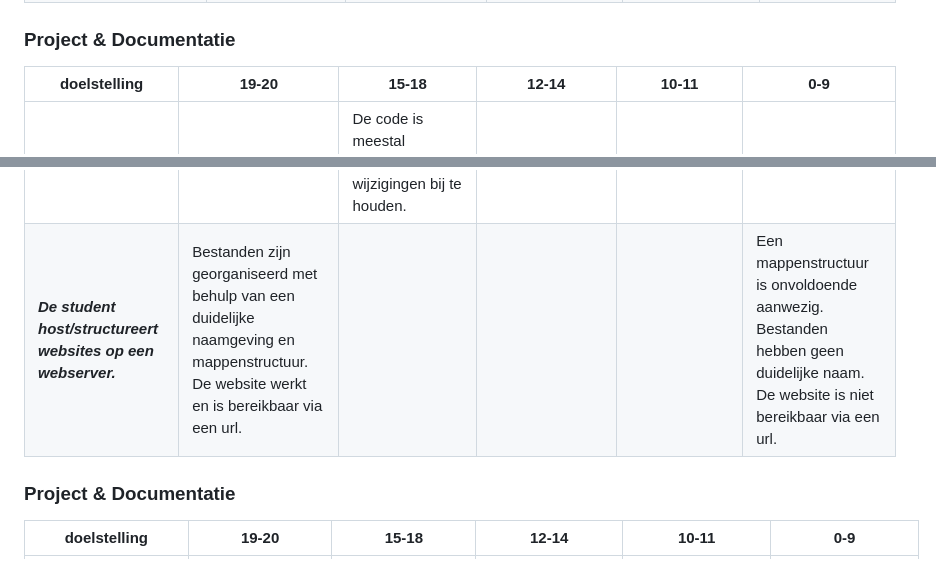
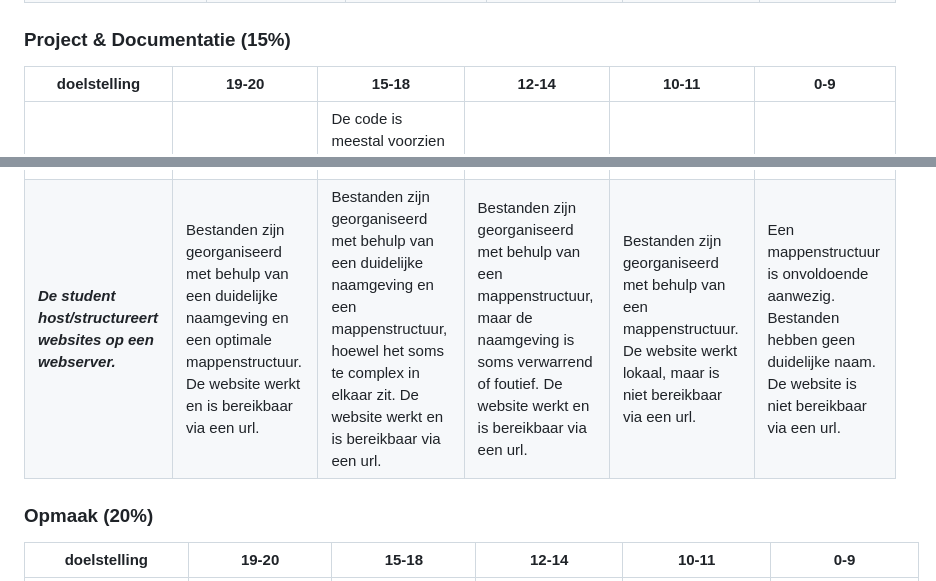
Before and after one commit to AP-IT-GH/23-24-web-intro-langlopende-taak-younesssamg, a Markdown page: README.md, 2 parts joined by grey strips. Drawn GitHub-style.

```diff
--- a/README.md
+++ b/README.md
@@ -145,14 +138,14 @@ doelstelling | 19-20   | 15-18   | 12-14   | 10-11   | 0-9   |
 ***De student hanteert een correcte syntax en semantiek bij de structurele opbouw in HTML.*** |De semantisch juiste elementen werden gebruikt. De id's en classes van elementen zijn ingevuld waar nodig en verbeteren de semantiek. Elementen zijn onderverdeeld in grotere en kleinere elementen, en er is gekozen voor een optimale oplossing. | De semantisch juiste elementen werden gebruikt. De id's en classes van elementen zijn ingevuld waar nodig en verbeteren de semantiek. Elementen zijn onderverdeeld in grotere en kleinere elementen. Er zijn echter betere oplossingen die je had kunnen bedenken en gebruiken. | De semantisch juiste elementen werden niet altijd gebruikt. De id's en classes van elementen zijn ingevuld waar nodig en verbeteren de semantiek. Elementen zijn onderverdeeld in grotere en kleinere elementen. | De semantisch juiste elementen werden gebruikt. De id's en classes van elementen zijn niet ingevuld waar nodig en verbeteren de semantiek onvoldoende. Elementen zijn onderverdeeld in grotere en kleinere elementen. | De semantisch juiste elementen werden niet of verkeerd gebruikt. De id's en classes zijn onvoldoende ingevuld. Elementen zijn onvoldoende onderverdeeld in grotere en kleinere elementen.
 
 
-### Project & Documentatie
+### Project & Documentatie (15%)
 
 doelstelling | 19-20   | 15-18   | 12-14   | 10-11   | 0-9   |
 --- | --- | --- | --- | --- | --- |
 ***De student documenteert de constructie van zijn/haar website op heldere wijze.*** | De code is voorzien van duidelijke en uitgebreide commentaar. Een Version Control System wordt regelmatig gebruikt met duidelijke commentaar om code-wijzigingen bij te houden. | De code is meestal voorzien van duidelijke en uitgebreide commentaar, maar mist dit op minder belangrijke plekken. Een Version Control System wordt regelmatig gebruikt met duidelijke commentaar om code-wijzigingen bij te houden. | De code is meestal voorzien van duidelijke en uitgebreide commentaar. Een Version Control System wordt regelmatig gebruikt, maar mist soms duidelijke commit-commentaren. | De code is onvoldoende voorzien van duidelijke en uitgebreide commentaar. Een Version Control System wordt regelmatig gebruikt. | De code is niet voorzien van commentaar.  Een Version Control System is te weinig gebruikt, of mist te vaak duidelijke commit-commentaren.
-***De student host/structureert websites op een webserver.*** | Bestanden zijn georganiseerd met behulp van een duidelijke naamgeving en mappenstructuur. De website werkt en is bereikbaar via een url. | | |  | Een mappenstructuur is onvoldoende aanwezig. Bestanden hebben geen duidelijke naam. De website is niet bereikbaar via een url.
+***De student host/structureert websites op een webserver.*** | Bestanden zijn georganiseerd met behulp van een duidelijke naamgeving en een optimale mappenstructuur. De website werkt en is bereikbaar via een url. | Bestanden zijn georganiseerd met behulp van een duidelijke naamgeving en een mappenstructuur, hoewel het soms te complex in elkaar zit. De website werkt en is bereikbaar via een url. | Bestanden zijn georganiseerd met behulp van een mappenstructuur, maar de naamgeving is soms verwarrend of foutief. De website werkt en is bereikbaar via een url.  | Bestanden zijn georganiseerd met behulp van een mappenstructuur. De website werkt lokaal, maar is niet bereikbaar via een url. | Een mappenstructuur is onvoldoende aanwezig. Bestanden hebben geen duidelijke naam. De website is niet bereikbaar via een url.
 
-### Project & Documentatie
+### Opmaak (20%)
 
 doelstelling | 19-20   | 15-18   | 12-14   | 10-11   | 0-9   |
 --- | --- | --- | --- | --- | --- |
```
Also changed, not shown: other parts of README.md (+9 -16 lines).
